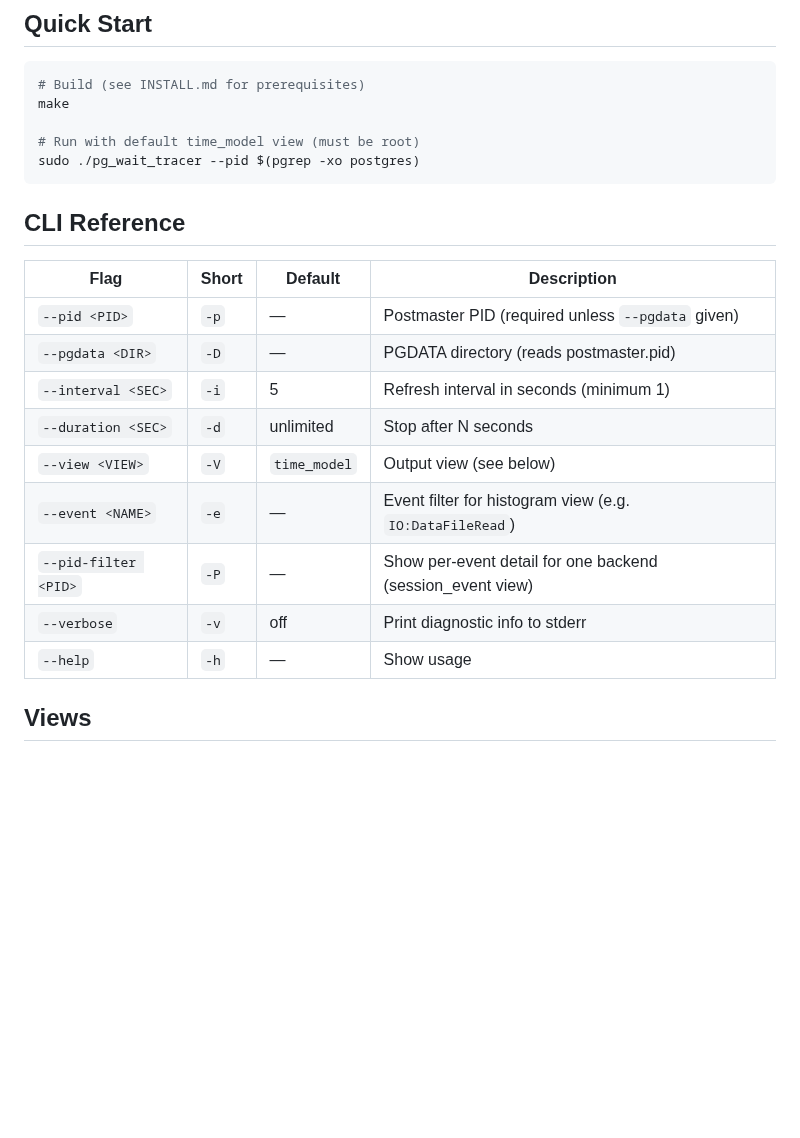
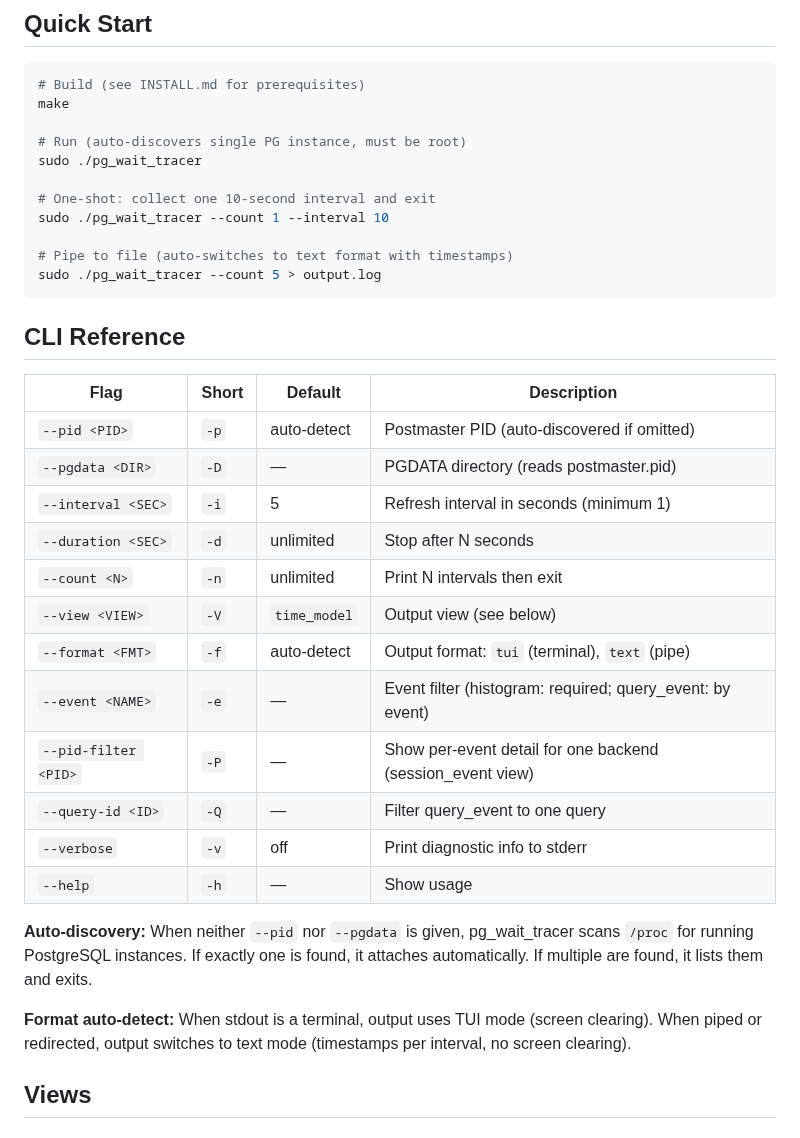
Before and after one commit to AboEl3iz/pg_wait_tracer, a Markdown page: README.md, the part around the change. Drawn GitHub-style; blank space fills up the shorter version.

Commit message:
Update README for Phase 1: auto-discovery, --count, --format
- Quick Start uses auto-discovery (no --pid needed), shows --count
  and pipe-to-file examples
- CLI Reference adds --count, --format, --query-id flags
- Document auto-discovery and format auto-detect behavior

Co-Authored-By: Claude Opus 4.6 <noreply@anthropic.com>

````diff
--- a/README.md
+++ b/README.md
@@ -15,23 +15,40 @@ copied to userspace. Typical TPS overhead is under 5% in pgbench benchmarks
 # Build (see INSTALL.md for prerequisites)
 make
 
-# Run with default time_model view (must be root)
-sudo ./pg_wait_tracer --pid $(pgrep -xo postgres)
+# Run (auto-discovers single PG instance, must be root)
+sudo ./pg_wait_tracer
+
+# One-shot: collect one 10-second interval and exit
+sudo ./pg_wait_tracer --count 1 --interval 10
+
+# Pipe to file (auto-switches to text format with timestamps)
+sudo ./pg_wait_tracer --count 5 > output.log
 ```
 
 ## CLI Reference
 
 | Flag | Short | Default | Description |
 |------|-------|---------|-------------|
-| `--pid <PID>` | `-p` | — | Postmaster PID (required unless `--pgdata` given) |
+| `--pid <PID>` | `-p` | auto-detect | Postmaster PID (auto-discovered if omitted) |
 | `--pgdata <DIR>` | `-D` | — | PGDATA directory (reads postmaster.pid) |
 | `--interval <SEC>` | `-i` | 5 | Refresh interval in seconds (minimum 1) |
 | `--duration <SEC>` | `-d` | unlimited | Stop after N seconds |
+| `--count <N>` | `-n` | unlimited | Print N intervals then exit |
 | `--view <VIEW>` | `-V` | `time_model` | Output view (see below) |
-| `--event <NAME>` | `-e` | — | Event filter for histogram view (e.g. `IO:DataFileRead`) |
+| `--format <FMT>` | `-f` | auto-detect | Output format: `tui` (terminal), `text` (pipe) |
+| `--event <NAME>` | `-e` | — | Event filter (histogram: required; query_event: by event) |
 | `--pid-filter <PID>` | `-P` | — | Show per-event detail for one backend (session_event view) |
+| `--query-id <ID>` | `-Q` | — | Filter query_event to one query |
 | `--verbose` | `-v` | off | Print diagnostic info to stderr |
 | `--help` | `-h` | — | Show usage |
+
+**Auto-discovery:** When neither `--pid` nor `--pgdata` is given, pg_wait_tracer
+scans `/proc` for running PostgreSQL instances. If exactly one is found, it
+attaches automatically. If multiple are found, it lists them and exits.
+
+**Format auto-detect:** When stdout is a terminal, output uses TUI mode (screen
+clearing). When piped or redirected, output switches to text mode (timestamps
+per interval, no screen clearing).
 
 ## Views
 
````
